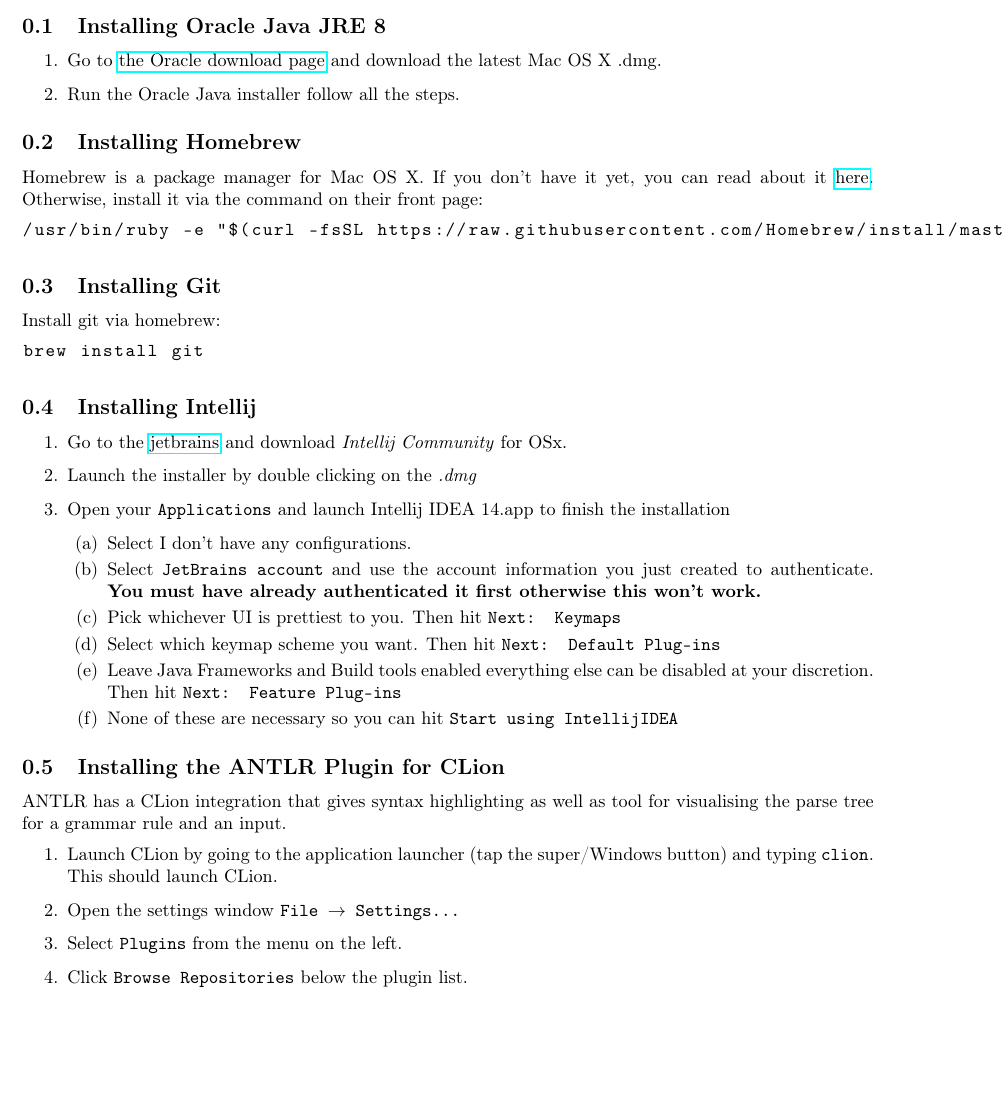
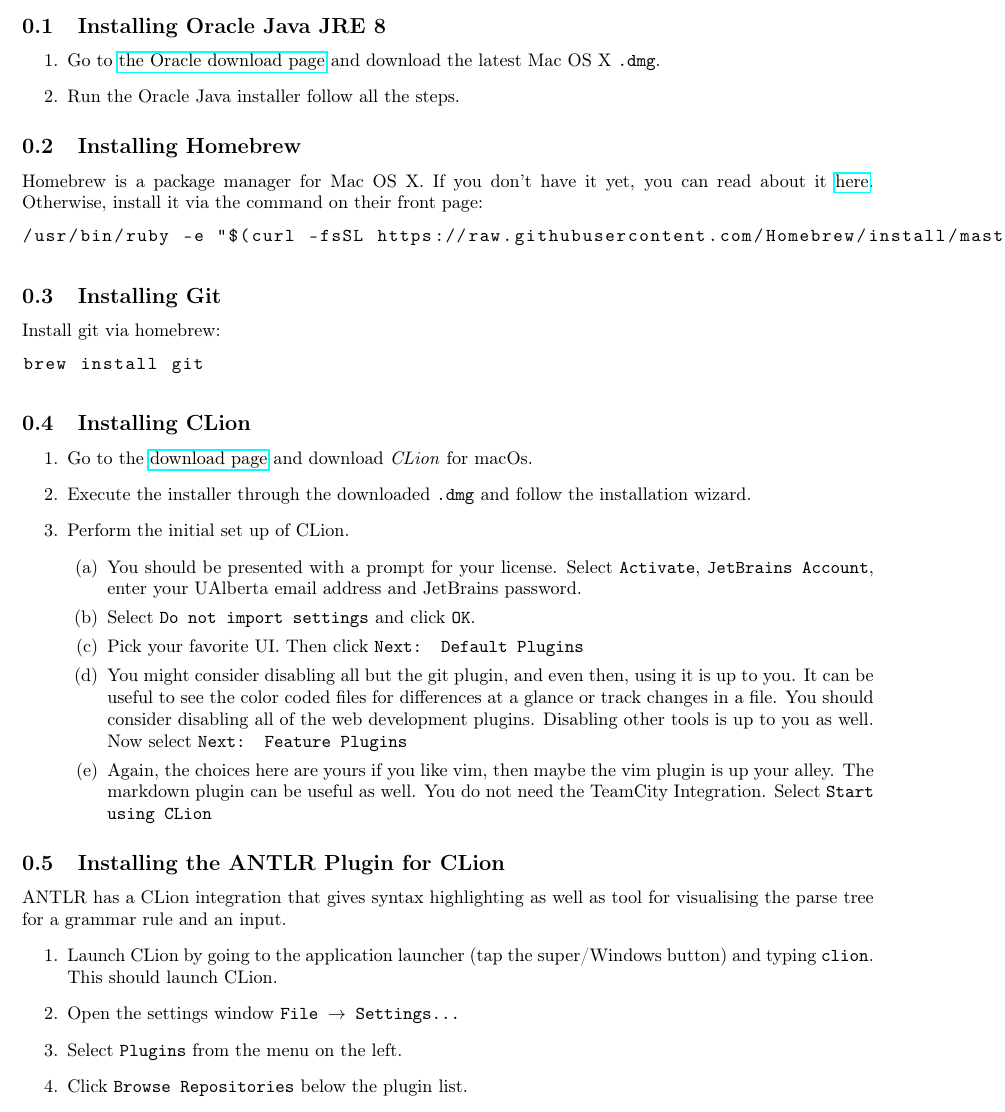
Before and after one commit to cmput415/415-docs, a LaTeX document (setup/envs/macos.tex): part of page 1 of 2 before the commit and part of page 1 of 3 after it, cut so that both start at the same text, the shorter picture padded with empty space. Compiled offline with pdfLaTeX.

Commit message:
Create install CLion section.
Also change a bunch of tabs to spaces.

```diff
--- a/setup/envs/macos.tex
+++ b/setup/envs/macos.tex
@@ -7,7 +7,7 @@
   \item
     Go to
     \href{http://www.oracle.com/technetwork/java/javase/downloads/jre8-downloads-2133155.html} {the
-    Oracle download page} and download the latest Mac OS X .dmg.
+    Oracle download page} and download the latest Mac OS X \lstinline{.dmg}.
   \item
     Run the Oracle Java installer follow all the steps.
 \end{enumerate}
@@ -25,22 +25,33 @@
   brew install git
 \end{lstlisting}
 
-	\subsection{Installing Intellij}
-
+\subsection{Installing CLion}
 \begin{enumerate}
-			\item Go to the \href{https://www.jetbrains.com/idea/download/index.html} {jetbrains} and download
-			\textit{Intellij Community} for OSx.
-			\item Launch the installer by double clicking on the \textit{.dmg}
-			\item Open your \texttt{Applications} and launch Intellij IDEA 14.app to finish the installation
+  \item
+    Go to the \href{https://www.jetbrains.com/clion/download/\#section=mac} {download page} and
+    download \textit{CLion} for macOs.
+  \item
+    Execute the installer through the downloaded \lstinline{.dmg} and follow the installation
+    wizard.
+  \item
+    Perform the initial set up of CLion.
     \begin{enumerate}
-				\item Select I don't have any configurations.
-				\item Select \texttt{JetBrains account} and use the account information you just created to
-				authenticate. \textbf{You must have already authenticated it first otherwise this won't work.}
-				\item Pick whichever UI is prettiest to you. Then hit \texttt{Next: Keymaps}
-				\item Select which keymap scheme you want. Then hit \texttt{Next: Default Plug-ins}
-				\item Leave Java Frameworks and Build tools enabled everything else can be disabled at your discretion.
-				Then hit \texttt{Next: Feature Plug-ins}
-				\item None of these are necessary so you can hit \texttt{Start using IntellijIDEA}
+      \item
+        You should be presented with a prompt for your license. Select \texttt{Activate},
+        \texttt{JetBrains Account}, enter your UAlberta email address and JetBrains password.
+      \item
+        Select \texttt{Do not import settings} and click \texttt{OK}.
+      \item
+        Pick your favorite UI. Then click \texttt{Next: Default Plugins}
+      \item
+        You might consider disabling all but the git plugin, and even then, using it is up to you.
+        It can be useful to see the color coded files for differences at a glance or track changes
+        in a file. You should consider disabling all of the web development plugins. Disabling
+        other tools is up to you as well. Now select \texttt{Next: Feature Plugins}
+      \item
+        Again, the choices here are yours if you like vim, then maybe the vim plugin is up your
+        alley. The markdown plugin can be useful as well. You do not need the TeamCity Integration.
+        Select \texttt{Start using CLion}
     \end{enumerate}
 \end{enumerate}
 
```
Lines whose indentation alone changed are shown as unchanged.
